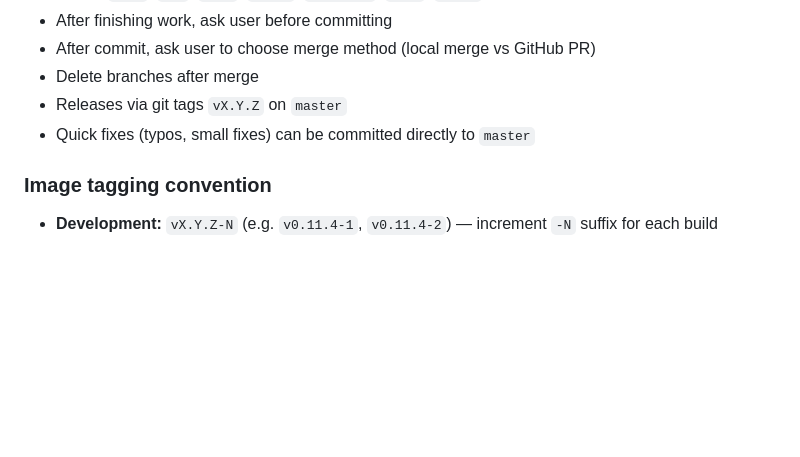
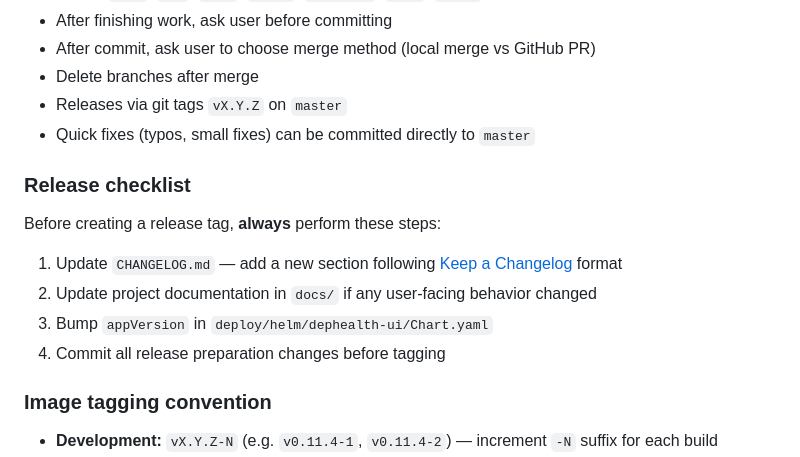
Before and after one commit to BigKAA/dephealth-ui, a Markdown page: CLAUDE.md, the part around the change. Rendered like a GitHub page; blank space fills up the shorter version.

```diff
--- a/CLAUDE.md
+++ b/CLAUDE.md
@@ -51,6 +51,15 @@ Follow **GitHub Flow + Semantic Versioning** (see [GIT-WORKFLOW.md](GIT-WORKFLOW
 - Releases via git tags `vX.Y.Z` on `master`
 - Quick fixes (typos, small fixes) can be committed directly to `master`
 
+### Release checklist
+
+Before creating a release tag, **always** perform these steps:
+
+1. Update `CHANGELOG.md` — add a new section following [Keep a Changelog](https://keepachangelog.com/en/1.1.0/) format
+2. Update project documentation in `docs/` if any user-facing behavior changed
+3. Bump `appVersion` in `deploy/helm/dephealth-ui/Chart.yaml`
+4. Commit all release preparation changes before tagging
+
 ### Image tagging convention
 
 - **Development:** `vX.Y.Z-N` (e.g. `v0.11.4-1`, `v0.11.4-2`) — increment `-N` suffix for each build
```
Also changed, not shown: CHANGELOG.md (+23 -0 lines).
